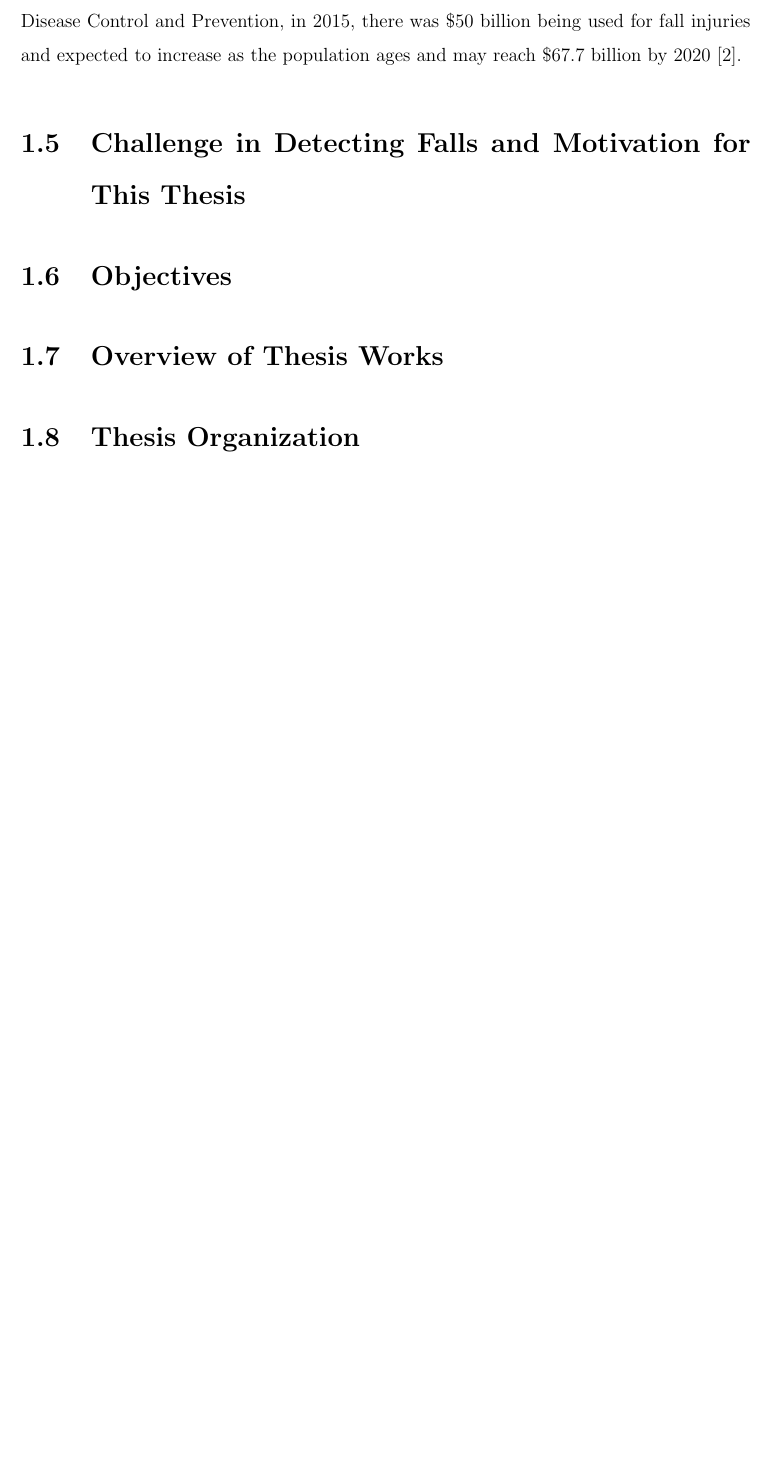
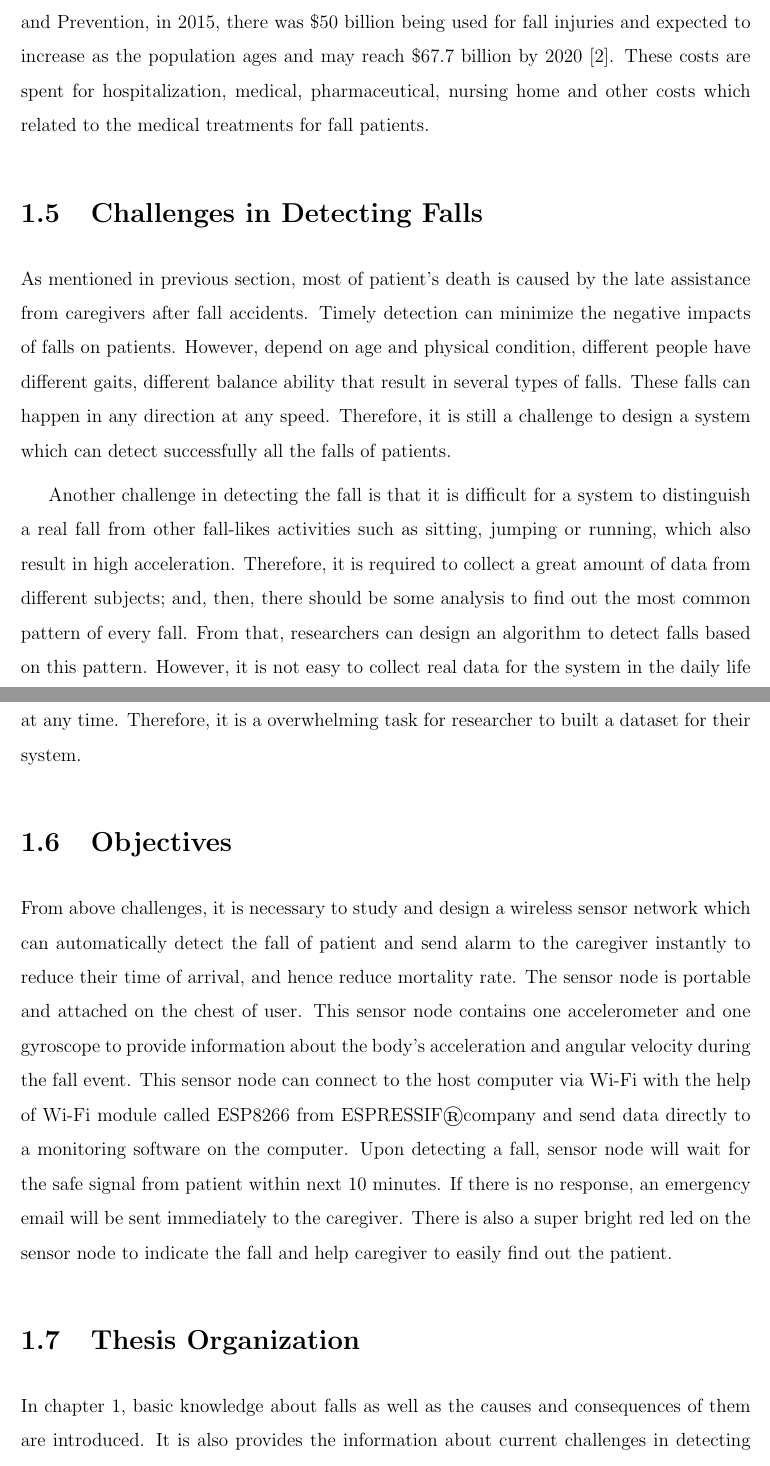
Before and after one commit to minhkhang4696/bachelor_thesis, a LaTeX thesis (Final_thesis/uw-ethesis.tex): part of page 17 of 32 before the commit and two parts of pages 17 and 18 of 33 after it, the two joined at a grey line, cut so that both start at the same text, the shorter picture padded with empty space. Compiled offline with pdfLaTeX.

Commit message:
completed chapter 1

```diff
--- a/Final_thesis/uw-ethesis.tex
+++ b/Final_thesis/uw-ethesis.tex
@@ -215,15 +216,16 @@ Fall can result in long lasting psychological impact, called fear of falling aga
 \textbf{\textit{Other consequences}}\par
 Some research indicated that there are other consequences such as dependency, hospital admission or economic consequence. As already mentioned, the fear of falling again prevent patients from living alone and start depending on the long-term nursing care. This consequence directly leads to increased dependency, which require more time and financial resources from both government and family. \par
 Falls are also the main reason for fallers to be admitted to hospital as an emergency case. Due to the information provided by Accident Department at a sample of hospitals in England and Wales, in 1998, approximately 200 000 people over 60 are treated at this hospital per year because of a fall at home \cite{other_consequence_1}.\par
-Finally, falls are also a burden for economical aspect of every countries around the world, especially for low and lower middle countries. According to the U.S. Center for Disease Control and Prevention, in 2015, there was \$50 billion being used for fall injuries and expected to increase as the population ages and may reach \$67.7 billion by 2020 \cite{ncoa}.
-\section{Challenge in Detecting Falls and Motivation for This Thesis}
+Finally, falls are also a economic burden of every countries around the world, especially for low and lower middle countries. According to the U.S. Center for Disease Control and Prevention, in 2015, there was \$50 billion being used for fall injuries and expected to increase as the population ages and may reach \$67.7 billion by 2020 \cite{ncoa}. These costs are spent for hospitalization, medical, pharmaceutical, nursing home and other costs which related to the medical treatments for fall patients.
+
+\section{Challenges in Detecting Falls}
+As mentioned in previous section, most of patient's death is caused by the late assistance from caregivers after fall accidents. Timely detection can minimize the negative impacts of falls on patients. However, depend on age and physical condition, different people have different gaits, different balance ability that result in several types of falls. These falls can happen in any direction at any speed. Therefore, it is still a challenge to design a system which can detect successfully all the falls of patients. \par
+Another challenge in detecting the fall is that it is difficult for a system to distinguish a real fall from other fall-likes activities such as sitting, jumping or running, which also result in high acceleration. Therefore, it is required to collect a great amount of data from different subjects; and, then, there should be some analysis to find out the most common pattern of every fall. From that, researchers can design an algorithm to detect falls based on this pattern. However, it is not easy to collect real data for the system in the daily life on real human body, since it is an accidental, dangerous action which can happen randomly at any time. Therefore, it is a overwhelming task for researcher to built a dataset for their system.
 
 \section{Objectives}
-
-\section{Overview of Thesis Works}
-
+From above challenges, it is necessary to study and design a wireless sensor network which can automatically detect the fall of patient and send alarm to the caregiver instantly to reduce their time of arrival, and hence reduce mortality rate. The sensor node is portable and attached on the chest of user. This sensor node contains one accelerometer and one gyroscope to provide information about the body's acceleration and angular velocity during the fall event. This sensor node can connect to the host computer via Wi-Fi with the help of Wi-Fi module called ESP8266 from ESPRESSIF\textregistered company and send data directly to a monitoring software on the computer. Upon detecting a fall, sensor node will wait for the safe signal from patient within next 10 minutes. If there is no response, an emergency email will be sent immediately to the caregiver. There is also a super bright red led on the sensor node to indicate the fall and help caregiver to easily find out the patient.
 \section{Thesis Organization}
-
+In chapter 1, basic knowledge about falls as well as the causes and consequences of them are introduced. It is also provides the information about current challenges in detecting fall and motivation for this thesis. In chapter 2, a review of existing commercial fall detection devices in the market and researches related to this topic from  other research group. Chapter 3 describes the problem of fall detection and method to solve this problem. Also in this chapter is the description of algorithm used in this thesis. Chapter 4 describes the system with both hardware and software aspects. Chapter 5 and 6 describe the data collection and analysis procedure and result assessment of the experiments on real human body as well. Finally, chapter 7 gives the conclusion for this thesis, limitation of current solution and recommendation for future works.
 %======================================================================
 \chapter{Literature Review}
 
```
Also changed, not shown: Final_thesis/uw-ethesis.bib (+7 -0 lines), Final_thesis/uw-ethesis.bbl, Final_thesis/uw-ethesis.pdf, live_plot/testplot.png, Final_thesis/uw-ethesis.tex (11 more changed lines), 8 other files.
